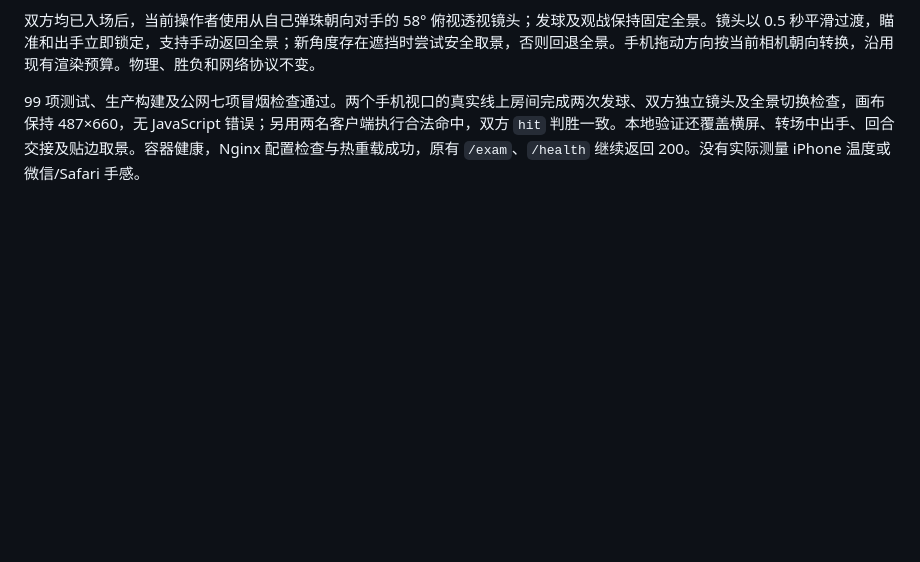
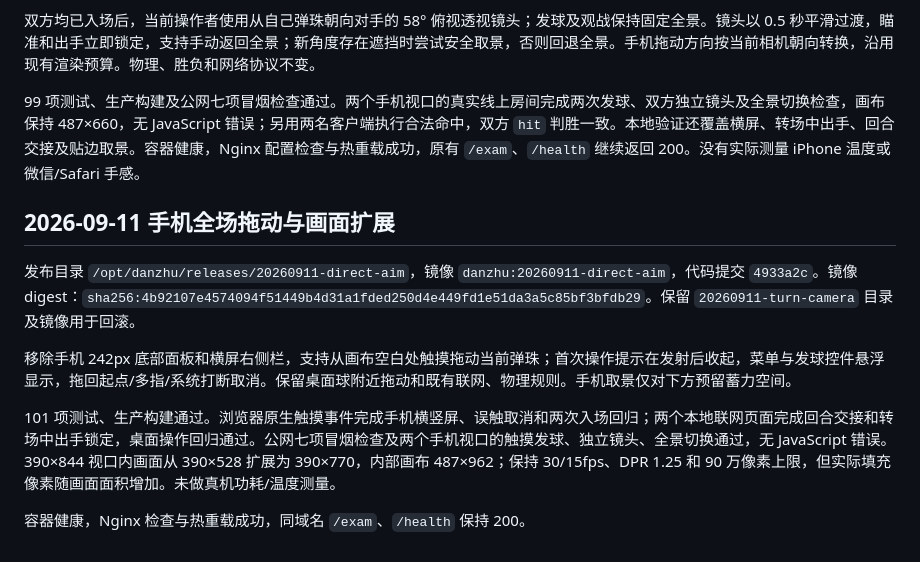
Before and after one commit to Waterelement23/danzhu, a Markdown page: deploy/README.md, the part around the change. Drawn GitHub-style; blank space fills up the shorter version.

Commit message:
docs: record mobile direct aiming deployment

```diff
--- a/deploy/README.md
+++ b/deploy/README.md
@@ -104,3 +104,13 @@ node --import tsx scripts/deployment-smoke.ts https://www.learntaskrevise.asia/d
 双方均已入场后，当前操作者使用从自己弹珠朝向对手的 58° 俯视透视镜头；发球及观战保持固定全景。镜头以 0.5 秒平滑过渡，瞄准和出手立即锁定，支持手动返回全景；新角度存在遮挡时尝试安全取景，否则回退全景。手机拖动方向按当前相机朝向转换，沿用现有渲染预算。物理、胜负和网络协议不变。
 
 99 项测试、生产构建及公网七项冒烟检查通过。两个手机视口的真实线上房间完成两次发球、双方独立镜头及全景切换检查，画布保持 487×660，无 JavaScript 错误；另用两名客户端执行合法命中，双方 `hit` 判胜一致。本地验证还覆盖横屏、转场中出手、回合交接及贴边取景。容器健康，Nginx 配置检查与热重载成功，原有 `/exam`、`/health` 继续返回 200。没有实际测量 iPhone 温度或微信/Safari 手感。
+
+## 2026-09-11 手机全场拖动与画面扩展
+
+发布目录 `/opt/danzhu/releases/20260911-direct-aim`，镜像 `danzhu:20260911-direct-aim`，代码提交 `4933a2c`。镜像 digest：`sha256:4b92107e4574094f51449b4d31a1fded250d4e449fd1e51da3a5c85bf3bfdb29`。保留 `20260911-turn-camera` 目录及镜像用于回滚。
+
+移除手机 242px 底部面板和横屏右侧栏，支持从画布空白处触摸拖动当前弹珠；首次操作提示在发射后收起，菜单与发球控件悬浮显示，拖回起点/多指/系统打断取消。保留桌面球附近拖动和既有联网、物理规则。手机取景仅对下方预留蓄力空间。
+
+101 项测试、生产构建通过。浏览器原生触摸事件完成手机横竖屏、误触取消和两次入场回归；两个本地联网页面完成回合交接和转场中出手锁定，桌面操作回归通过。公网七项冒烟检查及两个手机视口的触摸发球、独立镜头、全景切换通过，无 JavaScript 错误。390×844 视口内画面从 390×528 扩展为 390×770，内部画布 487×962；保持 30/15fps、DPR 1.25 和 90 万像素上限，但实际填充像素随画面面积增加。未做真机功耗/温度测量。
+
+容器健康，Nginx 检查与热重载成功，同域名 `/exam`、`/health` 保持 200。
```
Also changed, not shown: 1 other file.
